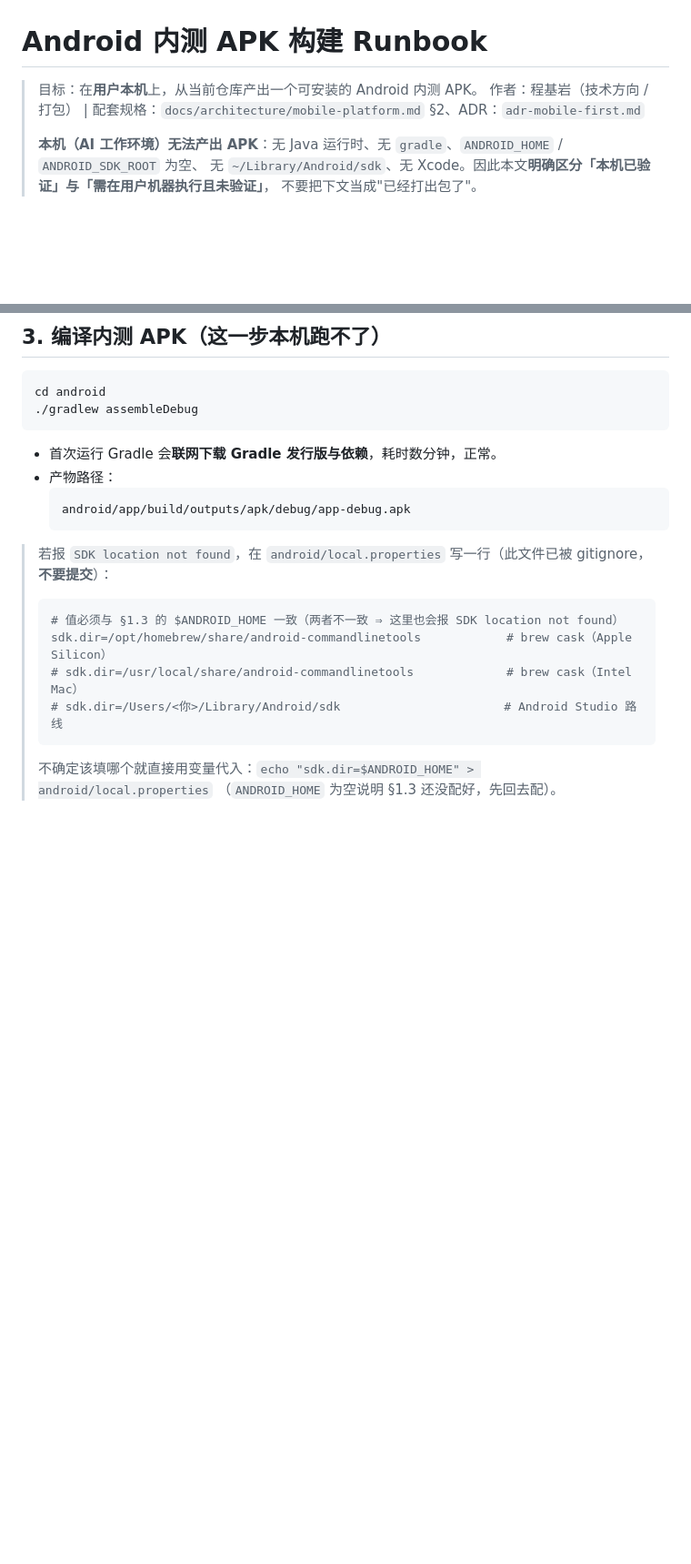
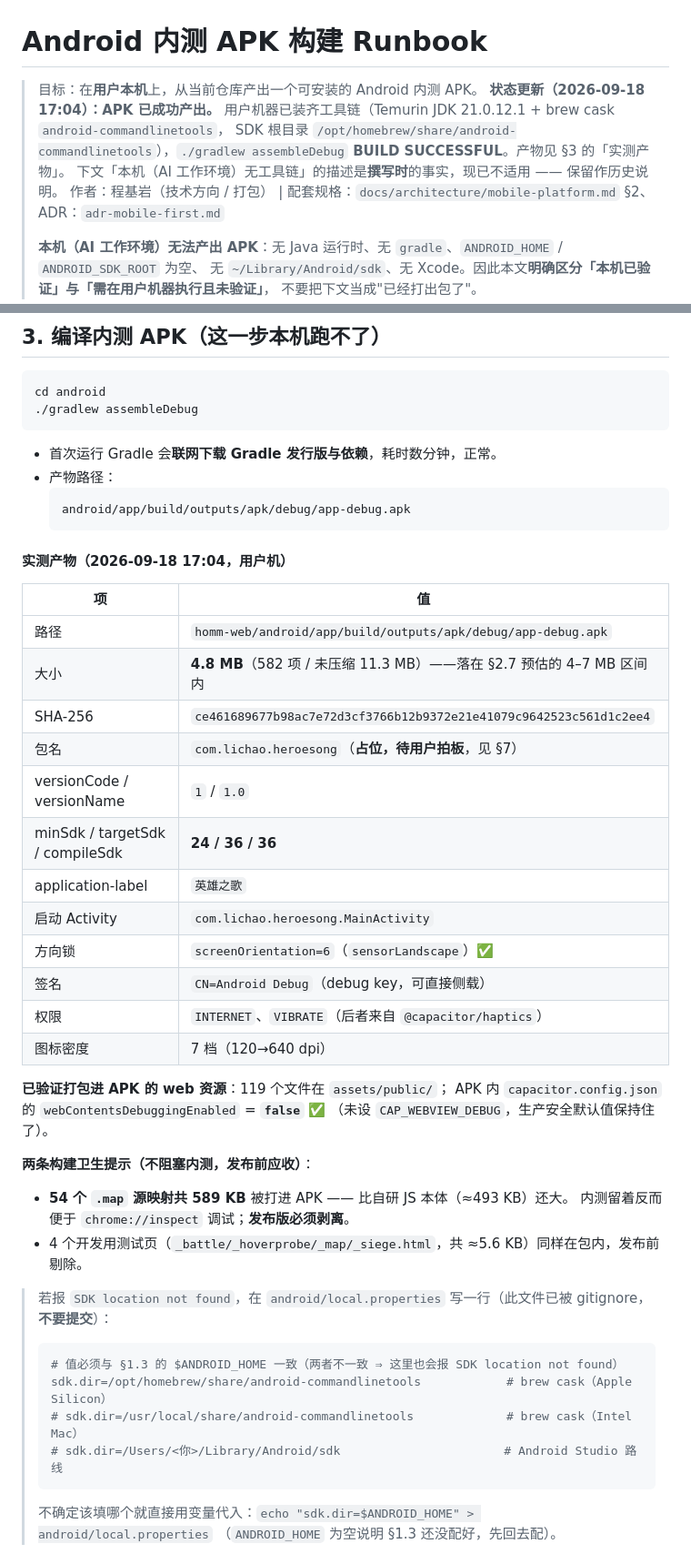
Before and after one commit to tilaboy/WEB_HOMM3, a Markdown page: docs/architecture/android-build-runbook.md, 2 parts joined by grey strips. Shown at 91% size. Rendered like a GitHub page; blank space fills up the shorter version.

````diff
--- a/docs/architecture/android-build-runbook.md
+++ b/docs/architecture/android-build-runbook.md
@@ -1,6 +1,11 @@
 # Android 内测 APK 构建 Runbook
 
 > 目标：在**用户本机**上，从当前仓库产出一个可安装的 Android 内测 APK。
+> **状态更新（2026-09-18 17:04）：APK 已成功产出。**
+> 用户机器已装齐工具链（Temurin JDK 21.0.12.1 + brew cask `android-commandlinetools`，
+> SDK 根目录 `/opt/homebrew/share/android-commandlinetools`），`./gradlew assembleDebug`
+> **BUILD SUCCESSFUL**。产物见 §3 的「实测产物」。
+> 下文「本机（AI 工作环境）无工具链」的描述是**撰写时**的事实，现已不适用 —— 保留作历史说明。
 > 作者：程基岩（技术方向 / 打包） | 配套规格：`docs/architecture/mobile-platform.md` §2、ADR：`adr-mobile-first.md`
 >
 > **本机（AI 工作环境）无法产出 APK**：无 Java 运行时、无 `gradle`、`ANDROID_HOME` / `ANDROID_SDK_ROOT` 为空、
@@ -150,6 +155,32 @@ cd android
   ```
   android/app/build/outputs/apk/debug/app-debug.apk
   ```
+
+#### 实测产物（2026-09-18 17:04，用户机）
+
+| 项 | 值 |
+|---|---|
+| 路径 | `homm-web/android/app/build/outputs/apk/debug/app-debug.apk` |
+| 大小 | **4.8 MB**（582 项 / 未压缩 11.3 MB）——落在 §2.7 预估的 4–7 MB 区间内 |
+| SHA-256 | `ce461689677b98ac7e72d3cf3766b12b9372e21e41079c9642523c561d1c2ee4` |
+| 包名 | `com.lichao.heroesong`（**占位，待用户拍板**，见 §7） |
+| versionCode / versionName | `1` / `1.0` |
+| minSdk / targetSdk / compileSdk | **24 / 36 / 36** |
+| application-label | `英雄之歌` |
+| 启动 Activity | `com.lichao.heroesong.MainActivity` |
+| 方向锁 | `screenOrientation=6`（`sensorLandscape`）✅ |
+| 签名 | `CN=Android Debug`（debug key，可直接侧载）|
+| 权限 | `INTERNET`、`VIBRATE`（后者来自 `@capacitor/haptics`）|
+| 图标密度 | 7 档（120→640 dpi）|
+
+**已验证打包进 APK 的 web 资源**：119 个文件在 `assets/public/`；
+APK 内 `capacitor.config.json` 的 `webContentsDebuggingEnabled` = **`false`** ✅
+（未设 `CAP_WEBVIEW_DEBUG`，生产安全默认值保持住了）。
+
+**两条构建卫生提示（不阻塞内测，发布前应收）**：
+- **54 个 `.map` 源映射共 589 KB** 被打进 APK —— 比自研 JS 本体（≈493 KB）还大。
+  内测留着反而便于 `chrome://inspect` 调试；**发布版必须剥离**。
+- 4 个开发用测试页（`_battle/_hoverprobe/_map/_siege.html`，共 ≈5.6 KB）同样在包内，发布前剔除。
 
 > 若报 `SDK location not found`，在 `android/local.properties` 写一行（此文件已被 gitignore，**不要提交**）：
 > ```
````
Also changed, not shown: other parts of docs/architecture/android-build-runbook.md (+2 -2 lines), production/roadmap.md (+17 -7 lines).
